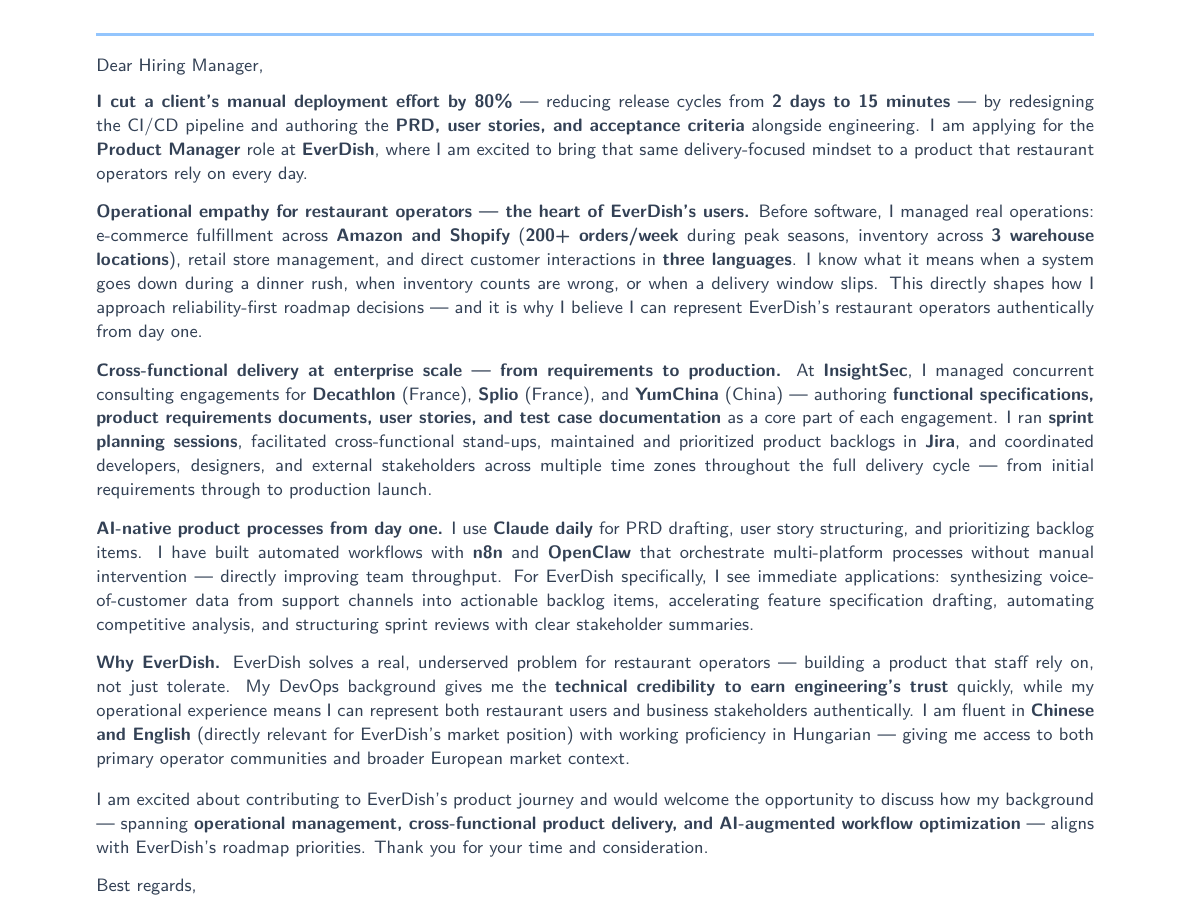
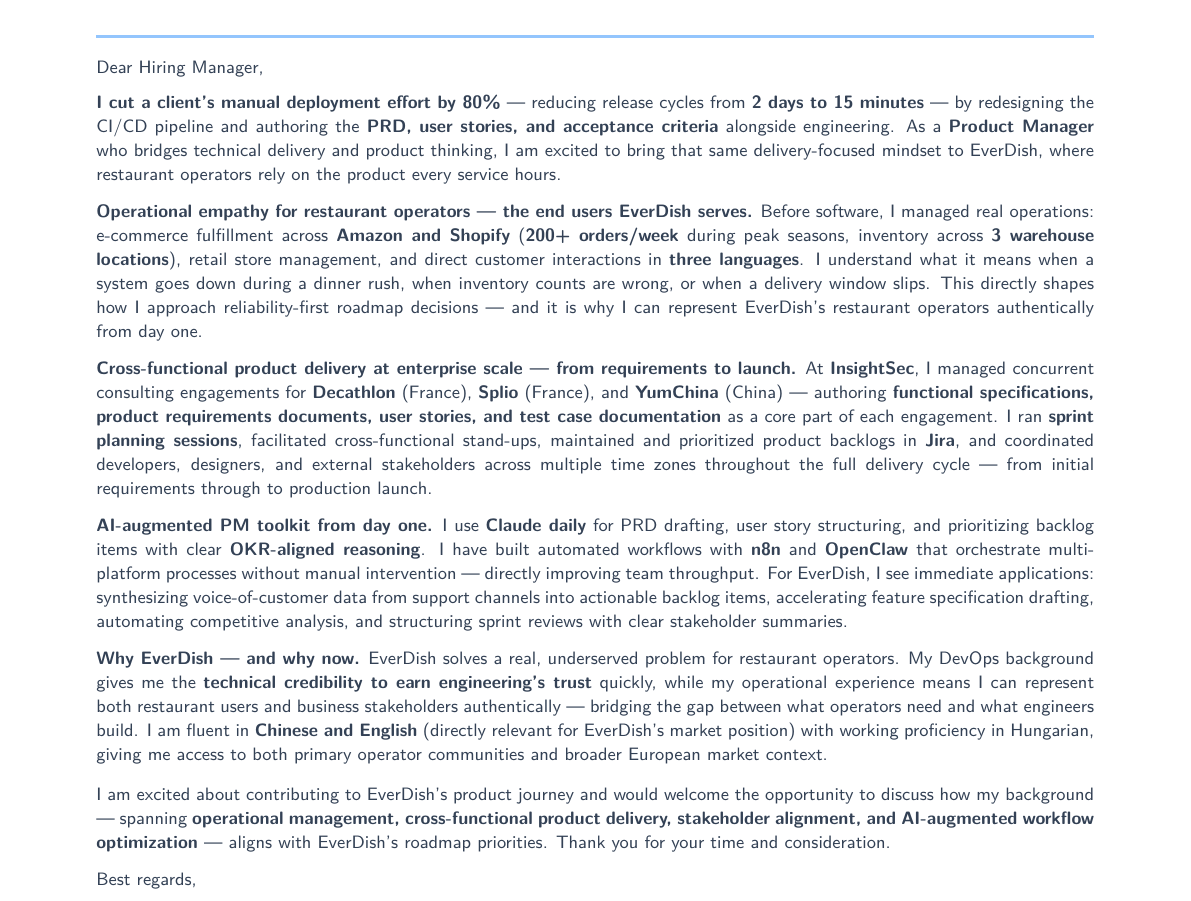
Before and after one commit to YuanshuoDu/resume, a LaTeX letter (coverletter.tex): part of the page, cut so that both start at the same text. Compiled offline with pdfLaTeX.

Commit message:
data-ai-ml: iter1 - UI+HR improvements

```diff
--- a/coverletter.tex
+++ b/coverletter.tex
@@ -27,49 +27,50 @@
 \clrule
 
 % ─────────────────────────────────────────────────────────────────────────────
-%  OPENING — Lead with a concrete, quantified win; frame in product terms
+%  OPENING — Role-specific hook with quantified impact
 % ─────────────────────────────────────────────────────────────────────────────
 \noindent%
 {\color{secondary}\sffamily\small
   Dear Hiring Manager,
 }
 
-\vspace{0.22cm}
+\vspace{0.20cm}
 
 \noindent%
 {\color{secondary}\sffamily\small
   \textbf{I cut a client's manual deployment effort by 80\%} --- reducing release cycles from
   \textbf{2 days to 15 minutes} --- by redesigning the CI/CD pipeline and authoring the
-  \textbf{PRD, user stories, and acceptance criteria} alongside engineering. I am applying for
-  the \textbf{Product Manager} role at \textbf{EverDish}, where I am excited to bring that same
-  delivery-focused mindset to a product that restaurant operators rely on every day.
+  \textbf{PRD, user stories, and acceptance criteria} alongside engineering. As a
+  \textbf{Product Manager} who bridges technical delivery and product thinking, I am excited
+  to bring that same delivery-focused mindset to EverDish, where restaurant operators rely on
+  the product every service hours.
 }
 
-\vspace{0.26cm}
+\vspace{0.24cm}
 
 % ─────────────────────────────────────────────────────────────────────────────
 %  BODY 1 — Operational empathy (most differentiated PM signal)
 % ─────────────────────────────────────────────────────────────────────────────
 \noindent%
 {\color{secondary}\sffamily\small
-  \textbf{Operational empathy for restaurant operators --- the heart of EverDish's users.}
+  \textbf{Operational empathy for restaurant operators --- the end users EverDish serves.}
   Before software, I managed real operations: e-commerce fulfillment across \textbf{Amazon and
   Shopify} (\textbf{200+ orders/week} during peak seasons, inventory across \textbf{3 warehouse
   locations}), retail store management, and direct customer interactions in \textbf{three
-  languages}. I know what it means when a system goes down during a dinner rush, when inventory
-  counts are wrong, or when a delivery window slips. This directly shapes how I approach
-  reliability-first roadmap decisions --- and it is why I believe I can represent EverDish's
+  languages}. I understand what it means when a system goes down during a dinner rush, when
+  inventory counts are wrong, or when a delivery window slips. This directly shapes how I
+  approach reliability-first roadmap decisions --- and it is why I can represent EverDish's
   restaurant operators authentically from day one.
 }
 
-\vspace{0.26cm}
+\vspace{0.24cm}
 
 % ─────────────────────────────────────────────────────────────────────────────
 %  BODY 2 — Cross-functional coordination & PRD experience
 % ─────────────────────────────────────────────────────────────────────────────
 \noindent%
 {\color{secondary}\sffamily\small
-  \textbf{Cross-functional delivery at enterprise scale --- from requirements to production.}
+  \textbf{Cross-functional product delivery at enterprise scale --- from requirements to launch.}
   At \textbf{InsightSec}, I managed concurrent consulting engagements for \textbf{Decathlon}
   (France), \textbf{Splio} (France), and \textbf{YumChina} (China) --- authoring
   \textbf{functional specifications, product requirements documents, user stories, and test
@@ -80,39 +81,40 @@
   production launch.
 }
 
-\vspace{0.26cm}
+\vspace{0.24cm}
 
 % ─────────────────────────────────────────────────────────────────────────────
-%  BODY 3 — AI tools + workflow automation (differentiator)
+%  BODY 3 — AI tools + workflow automation (differentiator framed as PM toolkit)
 % ─────────────────────────────────────────────────────────────────────────────
 \noindent%
 {\color{secondary}\sffamily\small
-  \textbf{AI-native product processes from day one.} I use \textbf{Claude daily} for PRD
-  drafting, user story structuring, and prioritizing backlog items. I have built automated
-  workflows with \textbf{n8n} and \textbf{OpenClaw} that orchestrate multi-platform processes
-  without manual intervention --- directly improving team throughput. For EverDish specifically,
-  I see immediate applications: synthesizing voice-of-customer data from support channels into
-  actionable backlog items, accelerating feature specification drafting, automating
-  competitive analysis, and structuring sprint reviews with clear stakeholder summaries.
+  \textbf{AI-augmented PM toolkit from day one.} I use \textbf{Claude daily} for PRD drafting,
+  user story structuring, and prioritizing backlog items with clear \textbf{OKR-aligned
+  reasoning}. I have built automated workflows with \textbf{n8n} and \textbf{OpenClaw} that
+  orchestrate multi-platform processes without manual intervention --- directly improving team
+  throughput. For EverDish, I see immediate applications: synthesizing voice-of-customer data
+  from support channels into actionable backlog items, accelerating feature specification
+  drafting, automating competitive analysis, and structuring sprint reviews with clear
+  stakeholder summaries.
 }
 
-\vspace{0.26cm}
+\vspace{0.24cm}
 
 % ─────────────────────────────────────────────────────────────────────────────
 %  BODY 4 — Why EverDish + differentiation
 % ─────────────────────────────────────────────────────────────────────────────
 \noindent%
 {\color{secondary}\sffamily\small
-  \textbf{Why EverDish.} EverDish solves a real, underserved problem for restaurant operators ---
-  building a product that staff rely on, not just tolerate. My DevOps background gives me the
-  \textbf{technical credibility to earn engineering's trust} quickly, while my operational
-  experience means I can represent both restaurant users and business stakeholders authentically.
-  I am fluent in \textbf{Chinese and English} (directly relevant for EverDish's market position)
-  with working proficiency in Hungarian --- giving me access to both primary operator communities
-  and broader European market context.
+  \textbf{Why EverDish --- and why now.} EverDish solves a real, underserved problem for
+  restaurant operators. My DevOps background gives me the \textbf{technical credibility to
+  earn engineering's trust} quickly, while my operational experience means I can represent
+  both restaurant users and business stakeholders authentically --- bridging the gap between
+  what operators need and what engineers build. I am fluent in \textbf{Chinese and English}
+  (directly relevant for EverDish's market position) with working proficiency in Hungarian,
+  giving me access to both primary operator communities and broader European market context.
 }
 
-\vspace{0.30cm}
+\vspace{0.28cm}
 
 % ─────────────────────────────────────────────────────────────────────────────
 %  CLOSING — Tie back to EverDish's specific mission
@@ -121,11 +123,11 @@
 {\color{secondary}\sffamily\small
   I am excited about contributing to EverDish's product journey and would welcome the opportunity
   to discuss how my background --- spanning \textbf{operational management, cross-functional
-  product delivery, and AI-augmented workflow optimization} --- aligns with EverDish's roadmap
-  priorities. Thank you for your time and consideration.
+  product delivery, stakeholder alignment, and AI-augmented workflow optimization} --- aligns
+  with EverDish's roadmap priorities. Thank you for your time and consideration.
 }
 
-\vspace{0.26cm}
+\vspace{0.24cm}
 
 \noindent%
 {\color{secondary}\sffamily\small
```
Also changed, not shown: resume.tex (+16 -15 lines), coverletter.pdf, resume.pdf.
